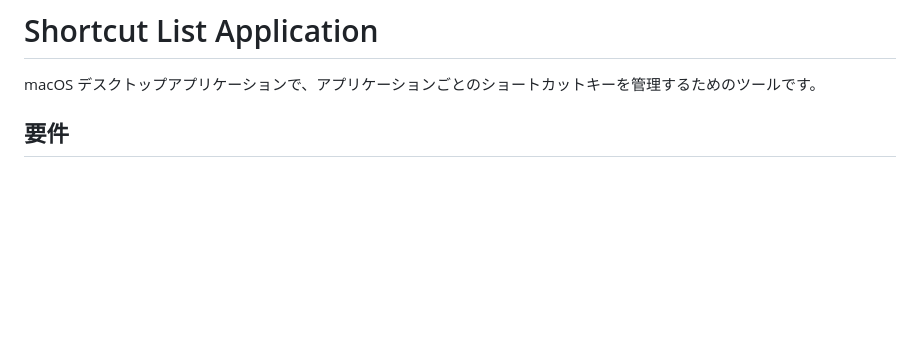
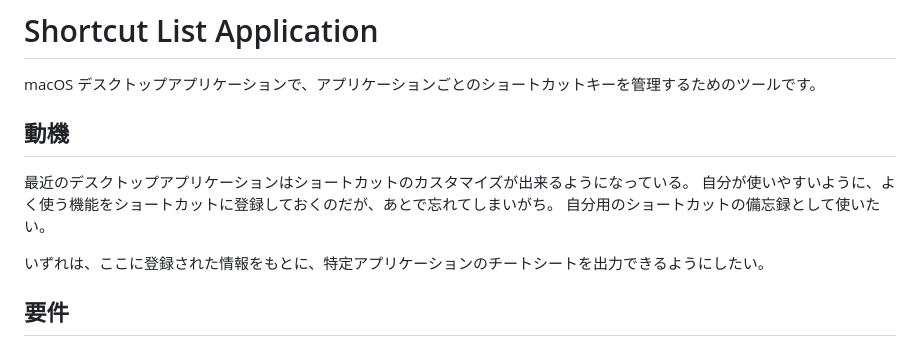
Before and after one commit to egawata/shortcut-list, a Markdown page: README.md, the part around the change. GitHub-like rendering; blank space fills up the shorter version.

```diff
--- a/README.md
+++ b/README.md
@@ -1,6 +1,14 @@
 # Shortcut List Application
 
 macOS デスクトップアプリケーションで、アプリケーションごとのショートカットキーを管理するためのツールです。
+
+## 動機
+
+最近のデスクトップアプリケーションはショートカットのカスタマイズが出来るようになっている。
+自分が使いやすいように、よく使う機能をショートカットに登録しておくのだが、あとで忘れてしまいがち。
+自分用のショートカットの備忘録として使いたい。
+
+いずれは、ここに登録された情報をもとに、特定アプリケーションのチートシートを出力できるようにしたい。
 
 ## 要件
 
```
